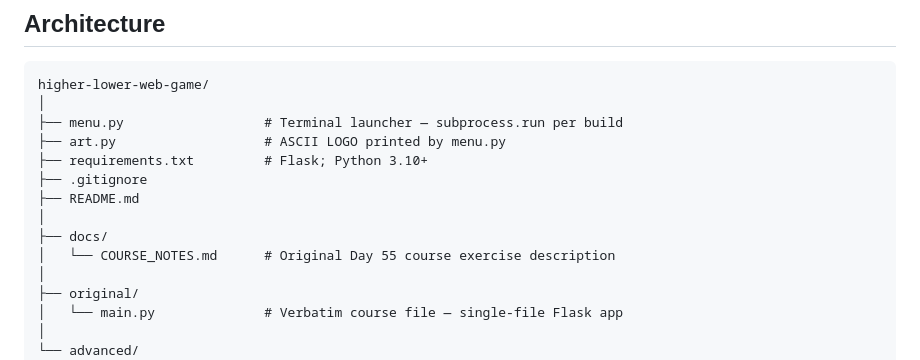
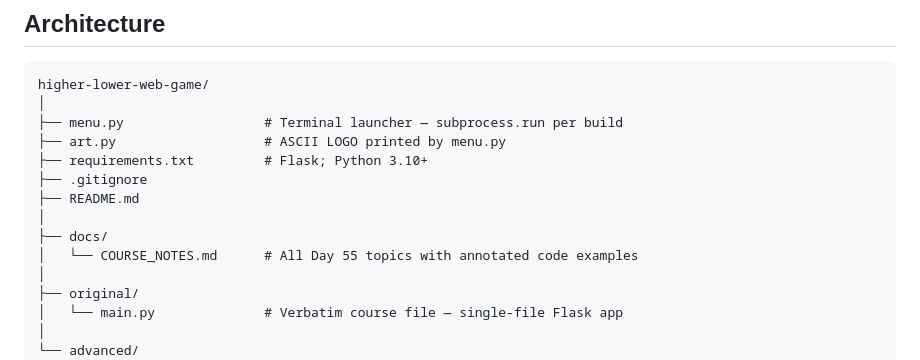
Before and after one commit to xavier-oc-programming/higher-lower-web-game, a Markdown page: README.md, the part around the change. Rendered like a GitHub page.

Commit message:
Update COURSE_NOTES description in architecture tree

```diff
--- a/README.md
+++ b/README.md
@@ -162,7 +162,7 @@ higher-lower-web-game/
 ├── README.md
 │
 ├── docs/
-│   └── COURSE_NOTES.md      # Original Day 55 course exercise description
+│   └── COURSE_NOTES.md      # All Day 55 topics with annotated code examples
 │
 ├── original/
 │   └── main.py              # Verbatim course file — single-file Flask app
```
